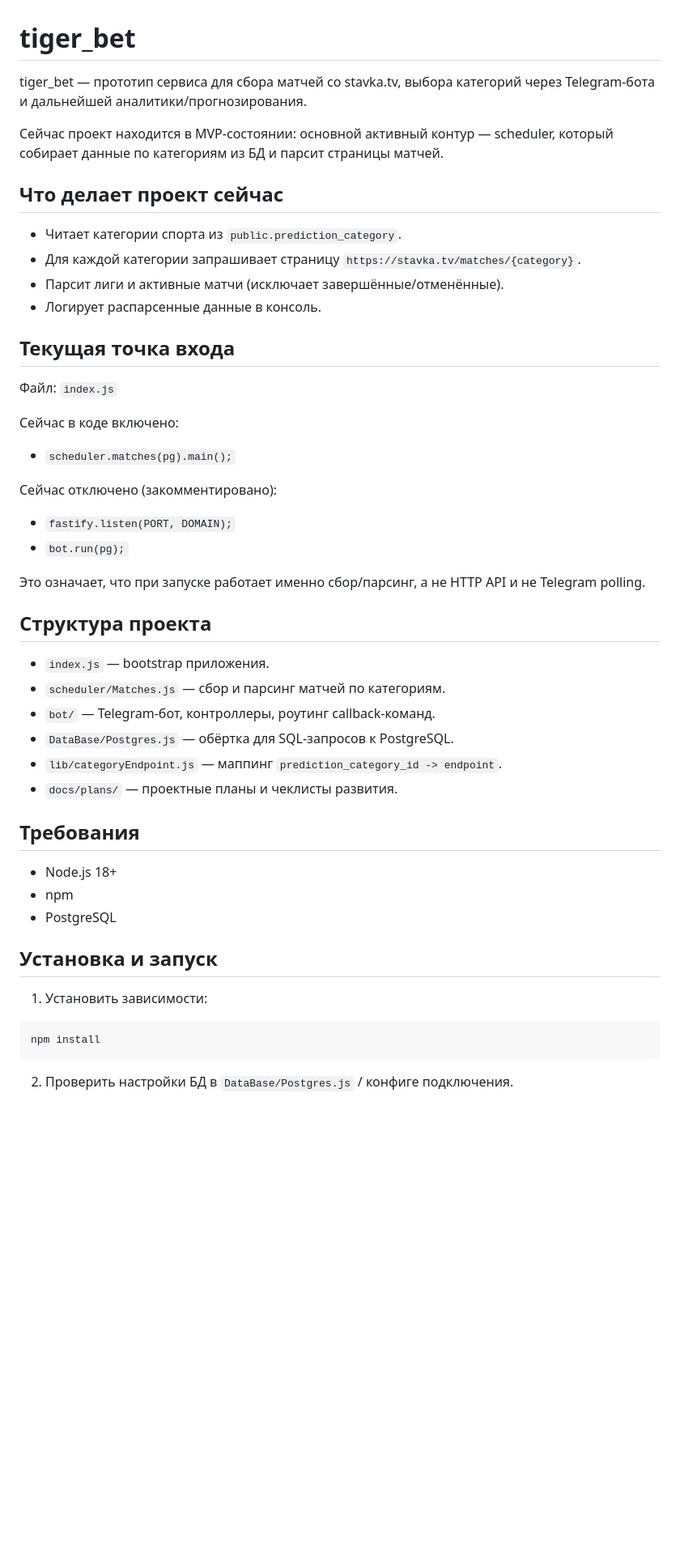
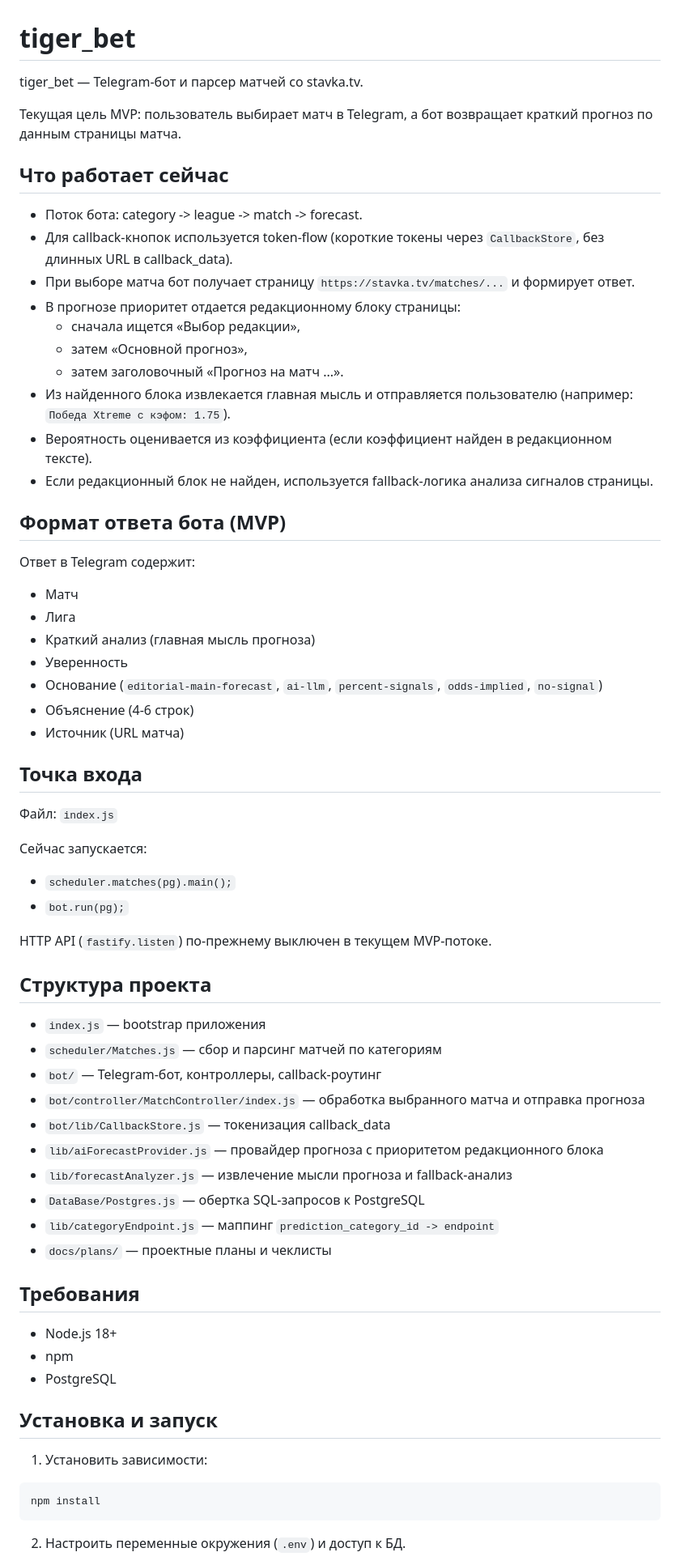
Before and after one commit to fedulius/tiger_bet, a Markdown page: README.MD, the part around one of its changes. Shown at 81% size. GitHub-like rendering; blank space fills up the shorter version.

Commit message:
docs(readme): update bot forecast flow and current MVP behavior

````diff
--- a/README.MD
+++ b/README.MD
@@ -1,37 +1,57 @@
 # tiger_bet
 
-tiger_bet — прототип сервиса для сбора матчей со stavka.tv, выбора категорий через Telegram-бота и дальнейшей аналитики/прогнозирования.
+tiger_bet — Telegram-бот и парсер матчей со stavka.tv.
 
-Сейчас проект находится в MVP-состоянии: основной активный контур — scheduler, который собирает данные по категориям из БД и парсит страницы матчей.
+Текущая цель MVP: пользователь выбирает матч в Telegram, а бот возвращает краткий прогноз по данным страницы матча.
 
-## Что делает проект сейчас
+## Что работает сейчас
 
-- Читает категории спорта из `public.prediction_category`.
-- Для каждой категории запрашивает страницу `https://stavka.tv/matches/{category}`.
-- Парсит лиги и активные матчи (исключает завершённые/отменённые).
-- Логирует распарсенные данные в консоль.
+- Поток бота: category -> league -> match -> forecast.
+- Для callback-кнопок используется token-flow (короткие токены через `CallbackStore`, без длинных URL в callback_data).
+- При выборе матча бот получает страницу `https://stavka.tv/matches/...` и формирует ответ.
+- В прогнозе приоритет отдается редакционному блоку страницы:
+  - сначала ищется «Выбор редакции»,
+  - затем «Основной прогноз»,
+  - затем заголовочный «Прогноз на матч ...».
+- Из найденного блока извлекается главная мысль и отправляется пользователю (например: `Победа Xtreme с кэфом: 1.75`).
+- Вероятность оценивается из коэффициента (если коэффициент найден в редакционном тексте).
+- Если редакционный блок не найден, используется fallback-логика анализа сигналов страницы.
 
-## Текущая точка входа
+## Формат ответа бота (MVP)
+
+Ответ в Telegram содержит:
+
+- Матч
+- Лига
+- Краткий анализ (главная мысль прогноза)
+- Уверенность
+- Основание (`editorial-main-forecast`, `ai-llm`, `percent-signals`, `odds-implied`, `no-signal`)
+- Объяснение (4-6 строк)
+- Источник (URL матча)
+
+## Точка входа
 
 Файл: `index.js`
 
-Сейчас в коде включено:
+Сейчас запускается:
+
 - `scheduler.matches(pg).main();`
-
-Сейчас отключено (закомментировано):
-- `fastify.listen(PORT, DOMAIN);`
 - `bot.run(pg);`
 
-Это означает, что при запуске работает именно сбор/парсинг, а не HTTP API и не Telegram polling.
+HTTP API (`fastify.listen`) по-прежнему выключен в текущем MVP-потоке.
 
 ## Структура проекта
 
-- `index.js` — bootstrap приложения.
-- `scheduler/Matches.js` — сбор и парсинг матчей по категориям.
-- `bot/` — Telegram-бот, контроллеры, роутинг callback-команд.
-- `DataBase/Postgres.js` — обёртка для SQL-запросов к PostgreSQL.
-- `lib/categoryEndpoint.js` — маппинг `prediction_category_id -> endpoint`.
-- `docs/plans/` — проектные планы и чеклисты развития.
+- `index.js` — bootstrap приложения
+- `scheduler/Matches.js` — сбор и парсинг матчей по категориям
+- `bot/` — Telegram-бот, контроллеры, callback-роутинг
+- `bot/controller/MatchController/index.js` — обработка выбранного матча и отправка прогноза
+- `bot/lib/CallbackStore.js` — токенизация callback_data
+- `lib/aiForecastProvider.js` — провайдер прогноза с приоритетом редакционного блока
+- `lib/forecastAnalyzer.js` — извлечение мысли прогноза и fallback-анализ
+- `DataBase/Postgres.js` — обертка SQL-запросов к PostgreSQL
+- `lib/categoryEndpoint.js` — маппинг `prediction_category_id -> endpoint`
+- `docs/plans/` — проектные планы и чеклисты
 
 ## Требования
 
@@ -41,11 +61,11 @@ tiger_bet — прототип сервиса для сбора матчей с
 
 ## Установка и запуск
 
-1. Установить зависимости:
+1) Установить зависимости:
 
 ```bash
 npm install
 ```
 
-2. Проверить настройки БД в `DataBase/Postgres.js` / конфиге подключения.
+2) Настроить переменные окружения (`.env`) и доступ к БД.
 
````
Also changed, not shown: other parts of README.MD (+26 -12 lines).
